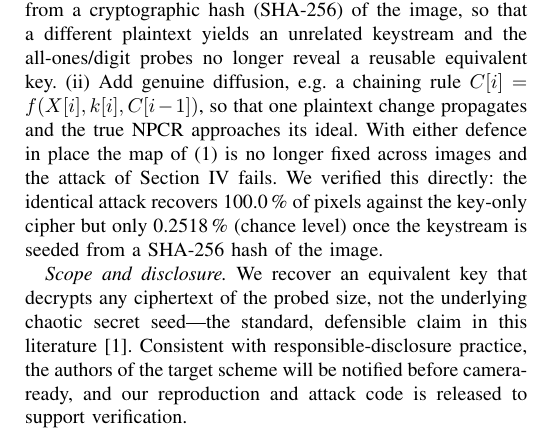
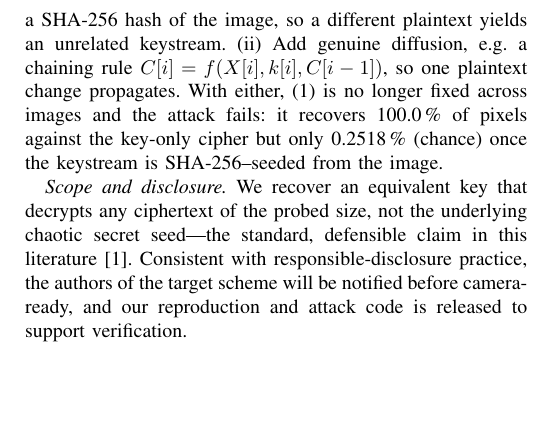
Before and after one commit to aiparallel0/chaoscrypt, a LaTeX paper (papers/paper1-chaos-cpa/main.tex): part of one column of page 5 of 5, cut so that both start at the same text, the shorter picture padded with empty space. The pictures show the PDF file papers/paper1-chaos-cpa/main.pdf that the author committed with the source.

```diff
--- a/papers/paper1-chaos-cpa/main.tex
+++ b/papers/paper1-chaos-cpa/main.tex
@@ -408,14 +409,11 @@
 architecture}: labelling a symmetric construction ``asymmetric'' adds no security.
 
 The remedies are standard. (i) Make the keystream depend on the plaintext---e.g.\ derive the chaotic
-initial conditions from a cryptographic hash (SHA-256) of the image, so that a different plaintext
-yields an unrelated keystream and the all-ones/digit probes no longer reveal a reusable equivalent
-key. (ii) Add genuine diffusion, e.g.\ a chaining rule $C[i]=f(X[i],k[i],C[i-1])$, so that one
-plaintext change propagates and the true NPCR approaches its ideal. With either defence in place the
-map of \eqref{eq:monomial} is no longer fixed across images and the attack of Section~\ref{sec:crypt}
-fails. We verified this directly: the identical attack recovers \PH{keyonly_match_pct}\,\% of pixels
-against the key-only cipher but only \PH{defended_match_pct}\,\% (chance level) once the keystream is
-seeded from a SHA-256 hash of the image.
+initial conditions from a SHA-256 hash of the image, so a different plaintext yields an unrelated
+keystream. (ii) Add genuine diffusion, e.g.\ a chaining rule $C[i]=f(X[i],k[i],C[i-1])$, so one
+plaintext change propagates. With either, \eqref{eq:monomial} is no longer fixed across images and the
+attack fails: it recovers \PH{keyonly_match_pct}\,\% of pixels against the key-only cipher but only
+\PH{defended_match_pct}\,\% (chance) once the keystream is SHA-256--seeded from the image.
 
 \emph{Scope and disclosure.} We recover an equivalent key that decrypts any ciphertext of the probed
 size, not the underlying chaotic secret seed---the standard, defensible claim in this
```
Also changed, not shown: papers/paper2-ids-selective/main.tex (+12 -11 lines), papers/paper1-chaos-cpa/main.pdf, papers/paper2-ids-selective/main.pdf, papers/paper1-chaos-cpa/main.tex (1 more changed lines).
